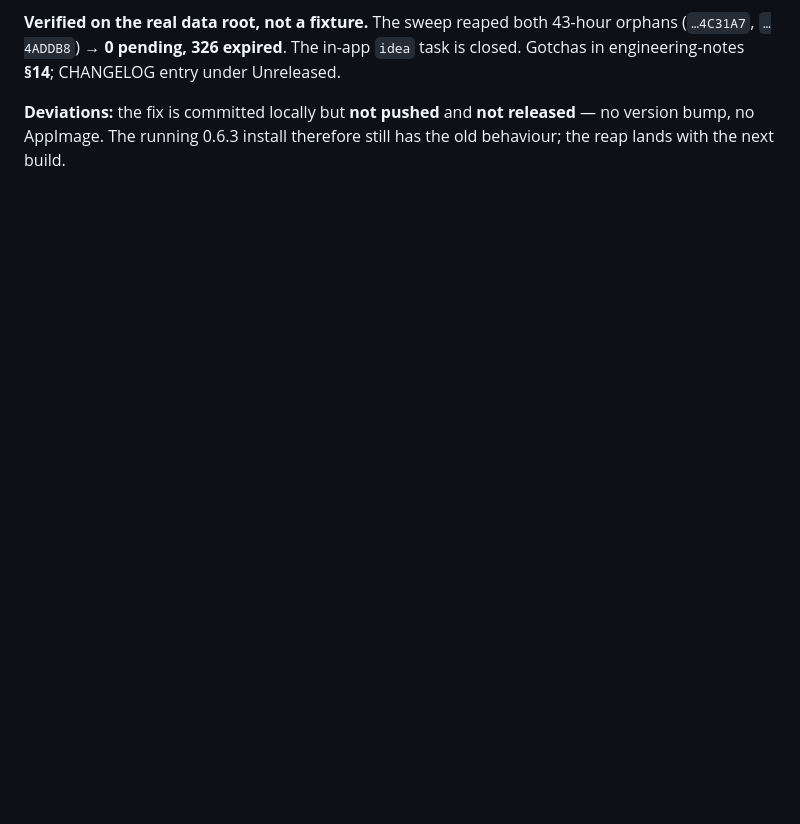
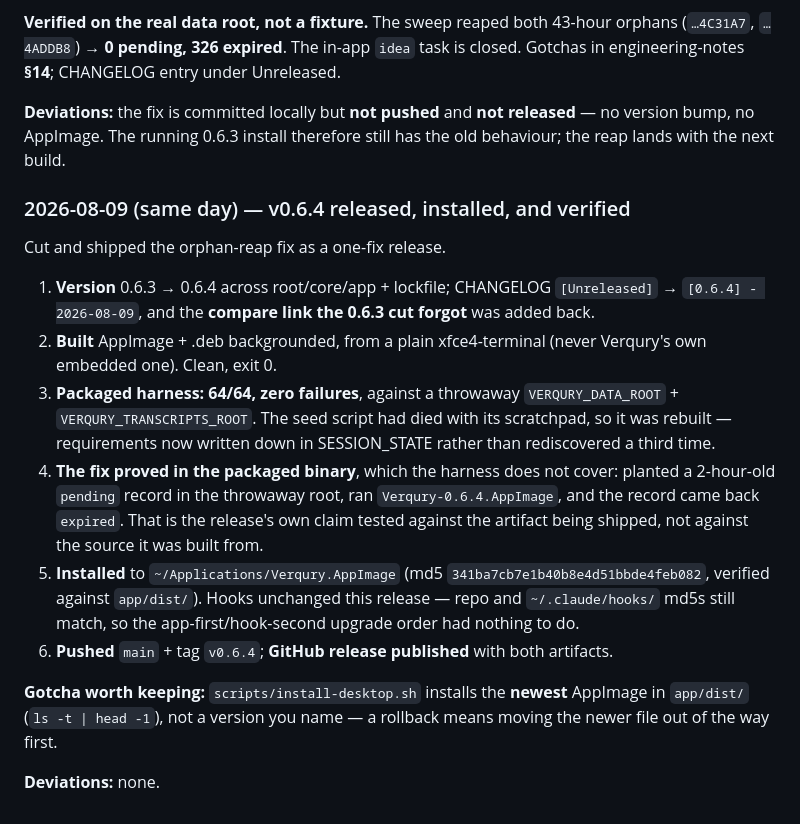
Before and after one commit to spanklitch/verqury, a Markdown page: PROGRESS.md, the part around the change. Rendered like a GitHub page; blank space fills up the shorter version.

Commit message:
Docs: the v0.6.4 release entry
Co-Authored-By: Claude Opus 5 <noreply@anthropic.com>

```diff
--- a/PROGRESS.md
+++ b/PROGRESS.md
@@ -938,3 +938,29 @@ engineering-notes **§14**; CHANGELOG entry under Unreleased.
 **Deviations:** the fix is committed locally but **not pushed** and **not released** — no version
 bump, no AppImage. The running 0.6.3 install therefore still has the old behaviour; the reap
 lands with the next build.
+
+### 2026-08-09 (same day) — v0.6.4 released, installed, and verified
+
+Cut and shipped the orphan-reap fix as a one-fix release.
+
+1. **Version** 0.6.3 → 0.6.4 across root/core/app + lockfile; CHANGELOG `[Unreleased]` →
+   `[0.6.4] - 2026-08-09`, and the **compare link the 0.6.3 cut forgot** was added back.
+2. **Built** AppImage + .deb backgrounded, from a plain xfce4-terminal (never Verqury's own
+   embedded one). Clean, exit 0.
+3. **Packaged harness: 64/64, zero failures**, against a throwaway `VERQURY_DATA_ROOT` +
+   `VERQURY_TRANSCRIPTS_ROOT`. The seed script had died with its scratchpad, so it was rebuilt —
+   requirements now written down in SESSION_STATE rather than rediscovered a third time.
+4. **The fix proved in the packaged binary**, which the harness does not cover: planted a
+   2-hour-old `pending` record in the throwaway root, ran `Verqury-0.6.4.AppImage`, and the record
+   came back `expired`. That is the release's own claim tested against the artifact being shipped,
+   not against the source it was built from.
+5. **Installed** to `~/Applications/Verqury.AppImage` (md5 `341ba7cb7e1b40b8e4d51bbde4feb082`,
+   verified against `app/dist/`). Hooks unchanged this release — repo and `~/.claude/hooks/` md5s
+   still match, so the app-first/hook-second upgrade order had nothing to do.
+6. **Pushed** `main` + tag `v0.6.4`; **GitHub release published** with both artifacts.
+
+**Gotcha worth keeping:** `scripts/install-desktop.sh` installs the **newest** AppImage in
+`app/dist/` (`ls -t | head -1`), not a version you name — a rollback means moving the newer file
+out of the way first.
+
+**Deviations:** none.
```
